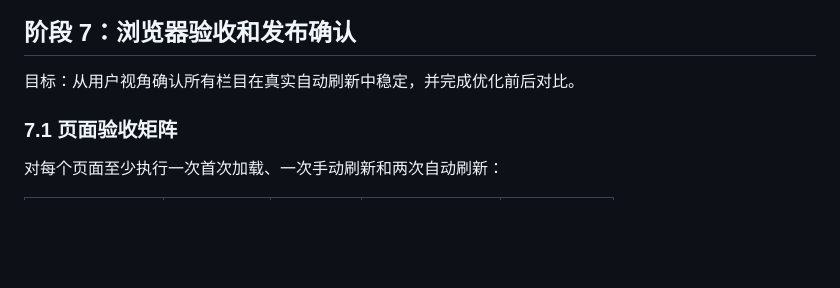
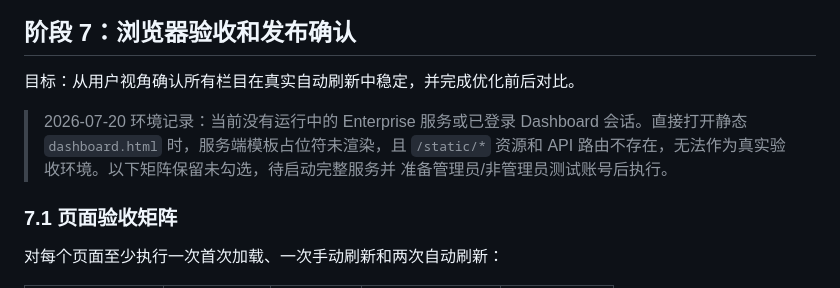
Before and after one commit to shengjunqiu/git-ai, a Markdown page: docs/enterprise/dashboard-auto-refresh-flicker-optimization-task-plan.md, the part around the change. GitHub-like rendering; blank space fills up the shorter version.

```diff
--- a/docs/enterprise/dashboard-auto-refresh-flicker-optimization-task-plan.md
+++ b/docs/enterprise/dashboard-auto-refresh-flicker-optimization-task-plan.md
@@ -566,6 +566,11 @@ Test silent dashboard refresh behavior
 
 目标：从用户视角确认所有栏目在真实自动刷新中稳定，并完成优化前后对比。
 
+> 2026-07-20 环境记录：当前没有运行中的 Enterprise 服务或已登录 Dashboard
+> 会话。直接打开静态 `dashboard.html` 时，服务端模板占位符未渲染，且 `/static/*`
+> 资源和 API 路由不存在，无法作为真实验收环境。以下矩阵保留未勾选，待启动完整服务并
+> 准备管理员/非管理员测试账号后执行。
+
 ### 7.1 页面验收矩阵
 
 对每个页面至少执行一次首次加载、一次手动刷新和两次自动刷新：
```
Also changed, not shown: docs/enterprise/enterprise-dashboard-auto-refresh.md (+12 -0 lines).
